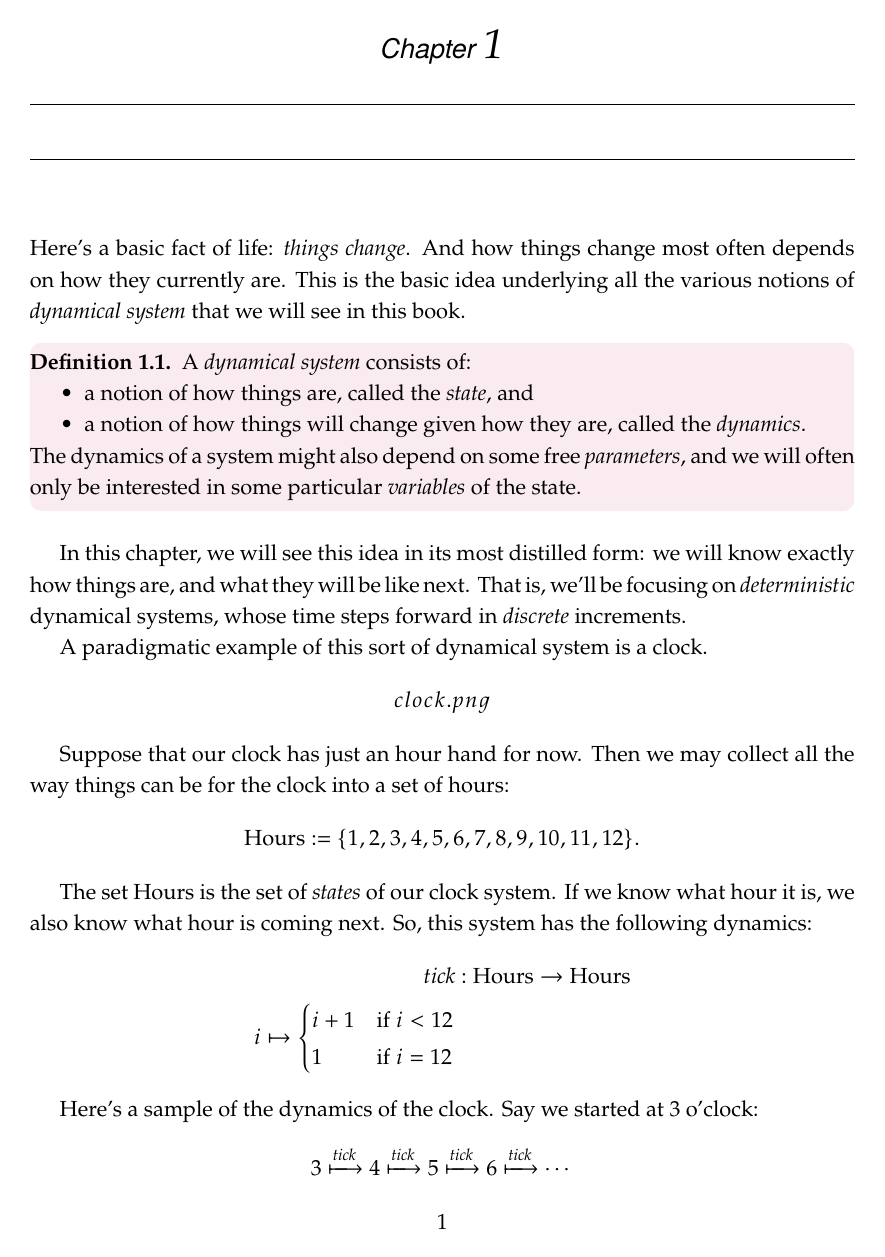
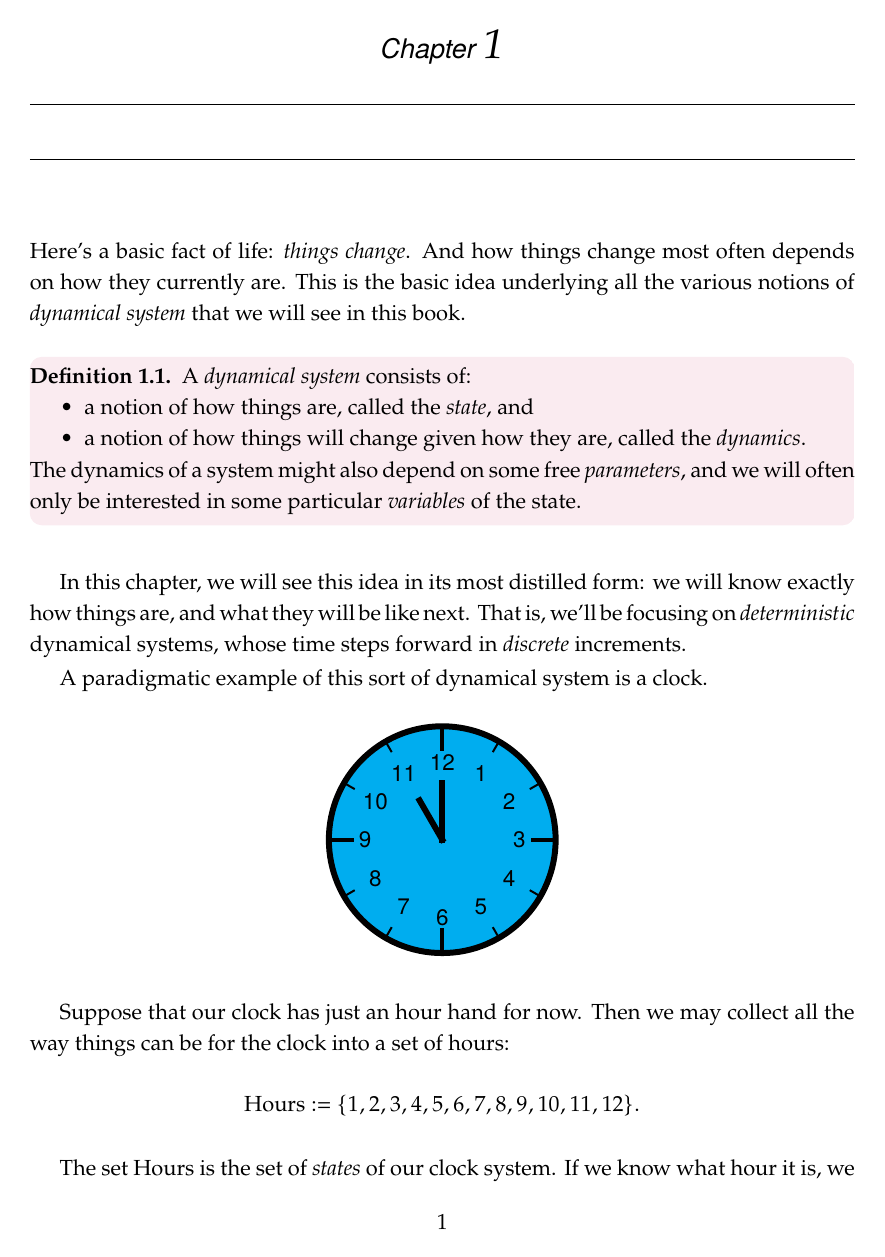
Before and after one commit to DavidJaz/DynamicalSystemsBook, a LaTeX document (book/C1-.tex): page 1 of 2. Compiled offline with pdfLaTeX.

Commit message:
add clock

```diff
--- a/book/C1-.tex
+++ b/book/C1-.tex
@@ -32,7 +32,18 @@ whose time steps forward in \emph{discrete} increments.
 
 A paradigmatic example of this sort of dynamical system is a clock.
 \[
-clock.png
+\begin{tikzpicture}[line cap=rect,line width=3pt]
+\filldraw [fill=cyan] (0,0) circle [radius=2cm];
+\foreach \angle [count=\xi] in {60,30,...,-270}
+{
+  \draw[line width=1pt] (\angle:1.8cm) -- (\angle:2cm);
+  \node[font=\large] at (\angle:1.36cm) {\textsf{\xi}};
+}
+\foreach \angle in {0,90,180,270}
+  \draw[line width=2pt] (\angle:1.6cm) -- (\angle:2cm);
+\draw (0,0) -- (120:0.8cm);
+\draw (0,0) -- (90:1cm);
+\end{tikzpicture}
 \]
 
 Suppose that our clock has just an hour hand for now. Then we may collect all
```
